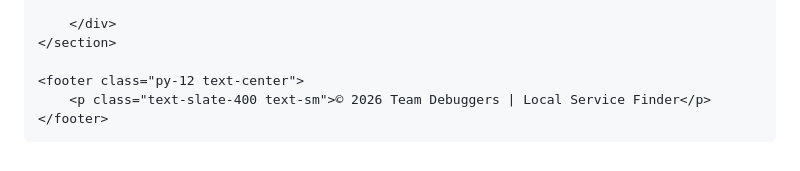
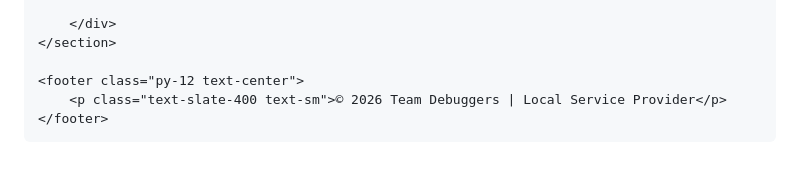
Before and after one commit to susanRayamajhi/LocalServiceProvider, a Markdown page: README.md, the part around the change. GitHub-like rendering.

Commit message:
Update footer text from 'Service Finder' to 'Service Provider'

```diff
--- a/README.md
+++ b/README.md
@@ -94,7 +94,7 @@ If the official website link is not yet active, click the link below to see the
     </section>
 
     <footer class="py-12 text-center">
-        <p class="text-slate-400 text-sm">© 2026 Team Debuggers | Local Service Finder</p>
+        <p class="text-slate-400 text-sm">© 2026 Team Debuggers | Local Service Provider</p>
     </footer>
 
 </body>
```
